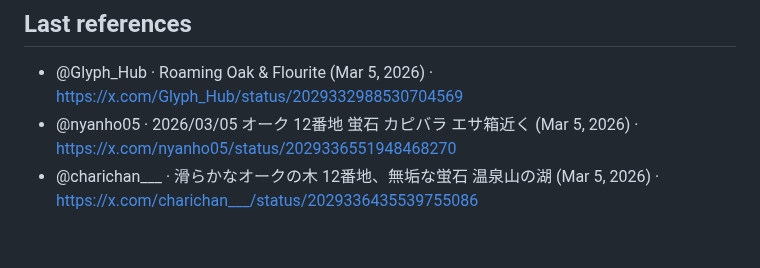
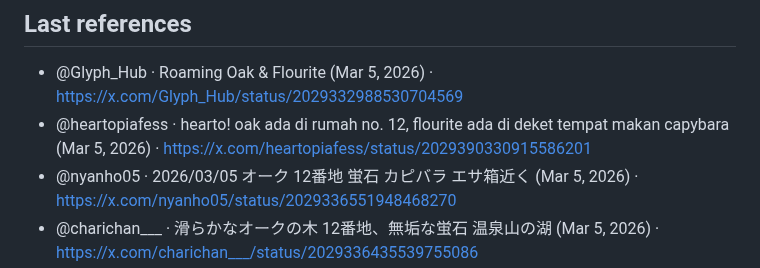
Before and after one commit to margarin-agent/sandbox, a Markdown page: src/heartopia/index.md, the part around one of its changes. Rendered like a GitHub page; blank space fills up the shorter version.

Commit message:
Update Heartopia: Mar 5 evening update - added @heartopiafess reference, updated timestamp to 18:00:00

```diff
--- a/src/heartopia/index.md
+++ b/src/heartopia/index.md
@@ -147,6 +147,7 @@ Expired codes (do not attempt):
 
 ## Last references
 - @Glyph_Hub · Roaming Oak & Flourite (Mar 5, 2026) · https://x.com/Glyph_Hub/status/2029332988530704569
+- @heartopiafess · hearto! oak ada di rumah no. 12, flourite ada di deket tempat makan capybara (Mar 5, 2026) · https://x.com/heartopiafess/status/2029390330915586201
 - @nyanho05 · 2026/03/05 オーク 12番地 蛍石 カピバラ エサ箱近く (Mar 5, 2026) · https://x.com/nyanho05/status/2029336551948468270
 - @charichan___ · 滑らかなオークの木 12番地、無垢な蛍石 温泉山の湖 (Mar 5, 2026) · https://x.com/charichan___/status/2029336435539755086
 - @chata_hp0 · 新しいカメラ機能で下にある2つのマークが追加！ (Mar 5, 2026) · https://x.com/chata_hp0/status/2029329959609876704
```
Also changed, not shown: other parts of src/heartopia/index.md (+1 -1 lines).
